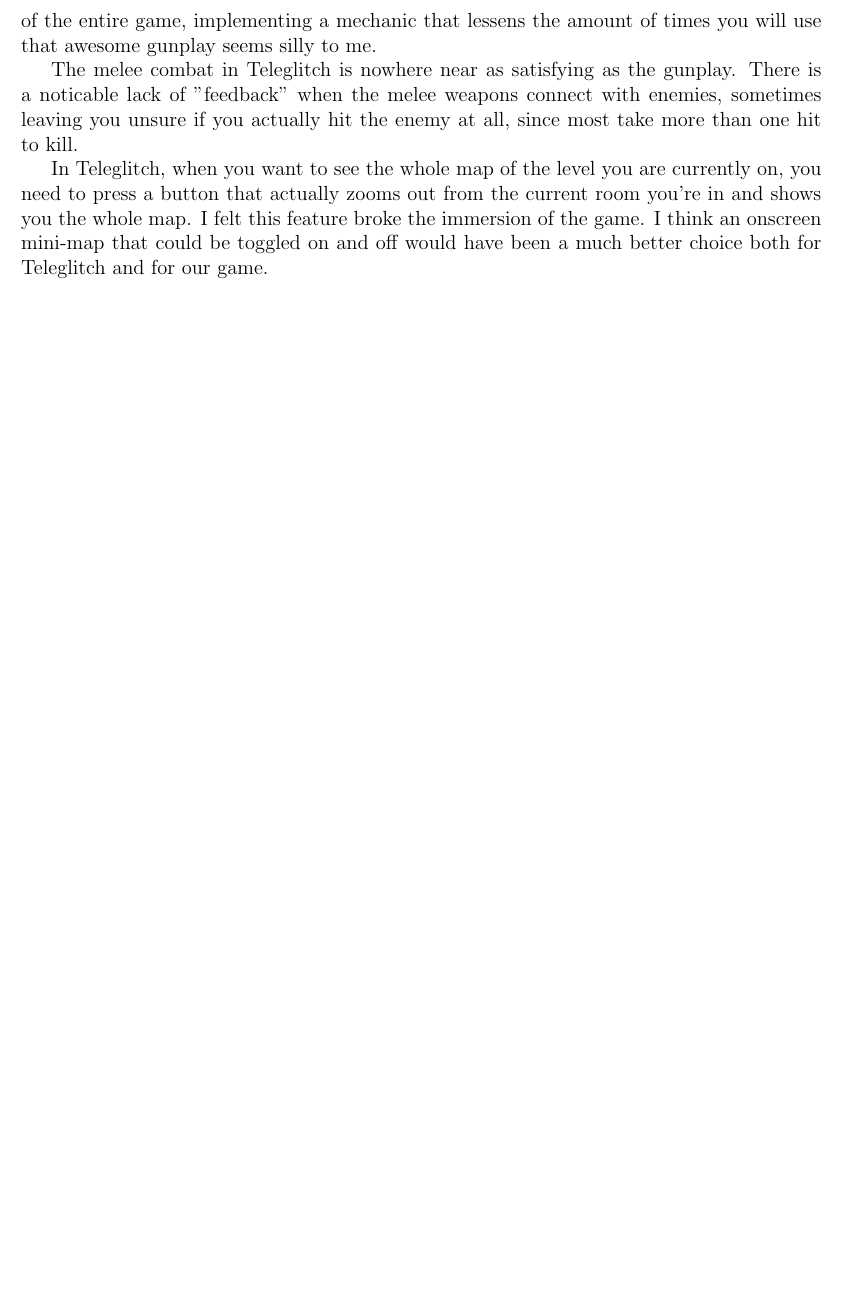
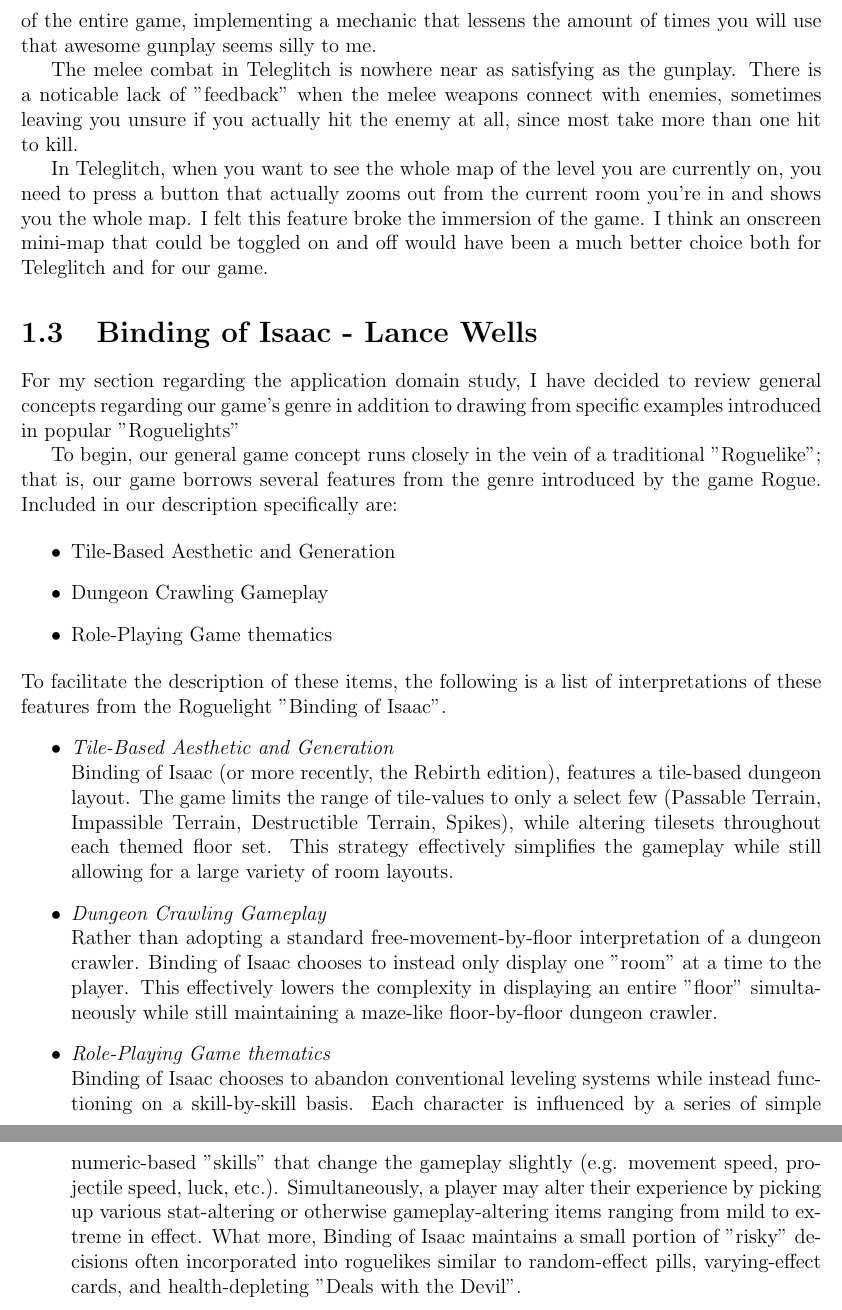
Before and after one commit to CS383-HW1/ADS, a LaTeX document (application_domain_study.tex): part of page 5 of 5 before the commit and two parts of pages 5 and 6 of 6 after it, the two joined at a grey line, cut so that both start at the same text, the shorter picture padded with empty space. Compiled offline with pdfLaTeX.

Commit message:
Re-Added Section "Lance Wells"

```diff
--- a/application_domain_study.tex
+++ b/application_domain_study.tex
@@ -193,7 +193,44 @@
 
 \end{section}
 
+\begin{section}{Binding of Isaac - Lance Wells}
 
+For my section regarding the application domain study, I have decided to review general concepts
+regarding our game's genre in addition to drawing from specific examples introduced in popular
+"Roguelights"
+
+To begin, our general game concept runs closely in the vein of a traditional "Roguelike"; that is,
+our game borrows several features from the genre introduced by the game Rogue. Included in our
+description specifically are:
+
+\begin{itemize}
+\item Tile-Based Aesthetic and Generation
+\item Dungeon Crawling Gameplay
+\item Role-Playing Game thematics
+\end{itemize}
+To facilitate the description of these items, the following is a list of interpretations of these
+features from the Roguelight "Binding of Isaac".
+\begin{itemize}
+\item \emph{Tile-Based Aesthetic and Generation}\newline
+Binding of Isaac (or more recently, the Rebirth edition), features a tile-based dungeon layout.
+The game limits the range of tile-values to only a select few (Passable Terrain, Impassible Terrain,
+Destructible Terrain, Spikes), while altering tilesets throughout each themed floor set. This strategy
+effectively simplifies the gameplay while still allowing for a large variety of room layouts.
+\item	\emph{Dungeon Crawling Gameplay}\newline
+Rather than adopting a standard free-movement-by-floor interpretation of a dungeon crawler. Binding
+of Isaac chooses to instead only display one "room" at a time to the player. This effectively lowers
+the complexity in displaying an entire "floor" simultaneously while still maintaining a maze-like
+floor-by-floor dungeon crawler.
+\item	\emph{Role-Playing Game thematics}\newline
+Binding of Isaac chooses to abandon conventional leveling systems while instead functioning on a
+skill-by-skill basis. Each character is influenced by a series of simple numeric-based "skills" that
+change the gameplay slightly (e.g. movement speed, projectile speed, luck, etc.). Simultaneously, a
+player may alter their experience by picking up various stat-altering or otherwise gameplay-altering
+items ranging from mild to extreme in effect. What more, Binding of Isaac maintains a small portion of
+"risky" decisions often incorporated into roguelikes similar to random-effect pills, varying-effect
+cards, and health-depleting "Deals with the Devil".
+\end{itemize}
+\end{section}
 
 
 
```
